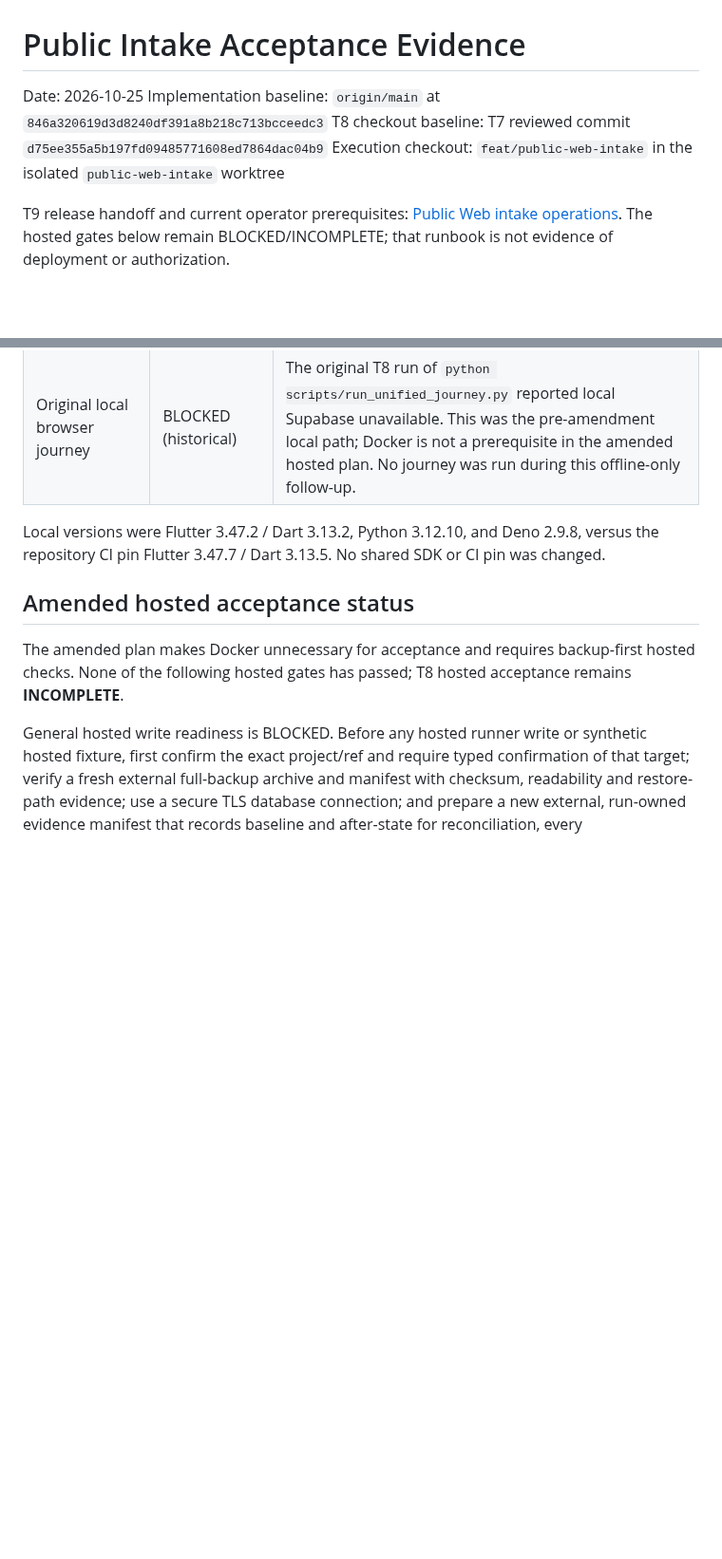
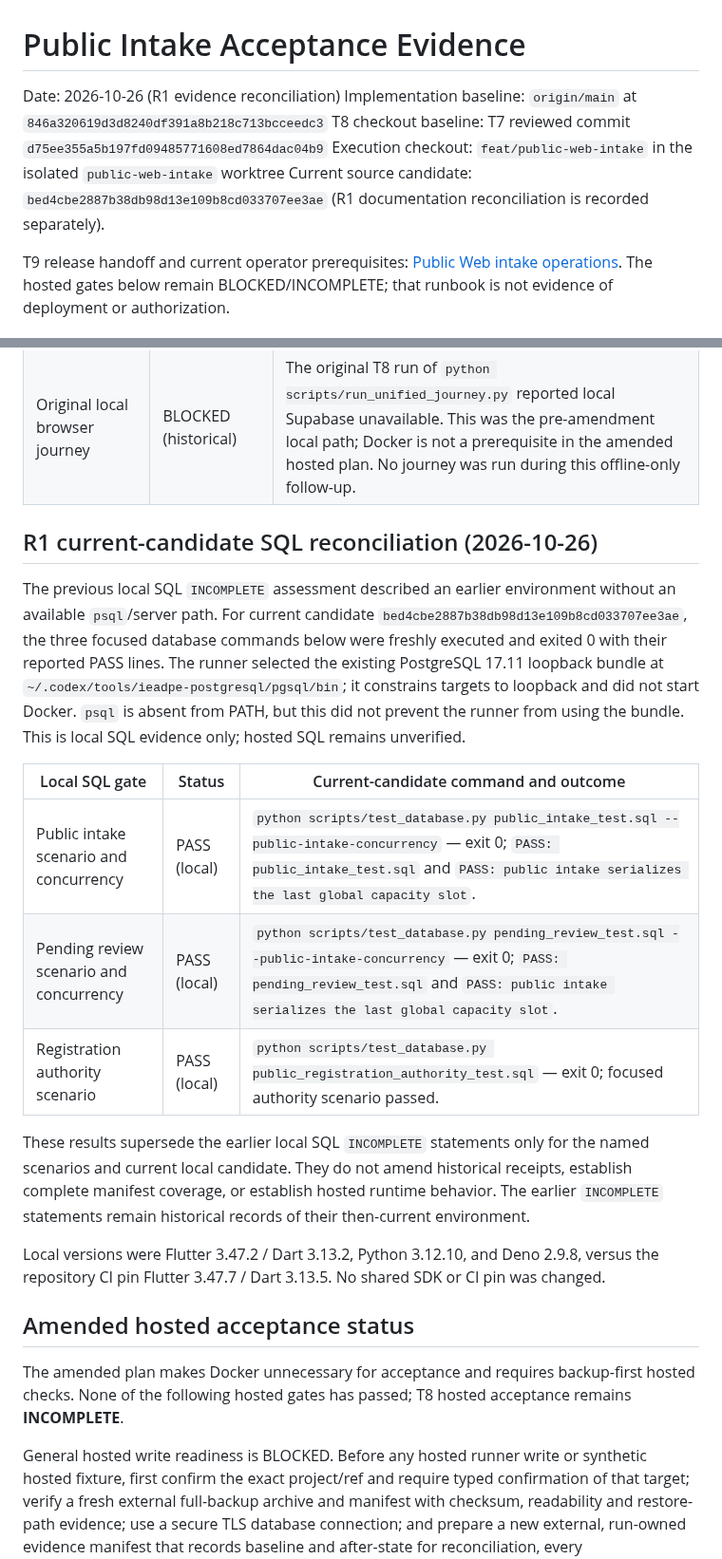
Before and after one commit to CarlosMonteiroNeto/discipulado-IEADPE, a Markdown page: docs/verification/public-intake-acceptance.md, 2 parts joined by grey strips. Shown at 95% size. GitHub-like rendering; blank space fills up the shorter version.

Commit message:
docs: reconcile public intake verification evidence

```diff
--- a/docs/verification/public-intake-acceptance.md
+++ b/docs/verification/public-intake-acceptance.md
@@ -1,9 +1,10 @@
 # Public Intake Acceptance Evidence
 
-Date: 2026-10-25
+Date: 2026-10-26 (R1 evidence reconciliation)
 Implementation baseline: `origin/main` at `846a320619d3d8240df391a8b218c713bcceedc3`
 T8 checkout baseline: T7 reviewed commit `d75ee355a5b197fd09485771608ed7864dac04b9`
 Execution checkout: `feat/public-web-intake` in the isolated `public-web-intake` worktree
+Current source candidate: `bed4cbe2887b38db98d13e109b8cd033707ee3ae` (R1 documentation reconciliation is recorded separately).
 
 T9 release handoff and current operator prerequisites: [Public Web intake operations](../operations/public-intake.md). The hosted gates below remain BLOCKED/INCOMPLETE; that runbook is not evidence of deployment or authorization.
 
@@ -23,6 +24,18 @@ T9 release handoff and current operator prerequisites: [Public Web intake operat
 | Catalog archive concurrency | PASS | `python scripts/test_database.py catalog_test.sql --catalog-concurrency`: archive/create and archive/grant wait and revalidate in both commit orders. |
 | Deno test handler | PASS | `deno check scripts/public_intake_test_server.ts` passed; `deno test supabase/functions/public-intake` passed 18/18. Deno 2.9.8. |
 | Original local browser journey | BLOCKED (historical) | The original T8 run of `python scripts/run_unified_journey.py` reported local Supabase unavailable. This was the pre-amendment local path; Docker is not a prerequisite in the amended hosted plan. No journey was run during this offline-only follow-up. |
+
+## R1 current-candidate SQL reconciliation (2026-10-26)
+
+The previous local SQL `INCOMPLETE` assessment described an earlier environment without an available `psql`/server path. For current candidate `bed4cbe2887b38db98d13e109b8cd033707ee3ae`, the three focused database commands below were freshly executed and exited 0 with their reported PASS lines. The runner selected the existing PostgreSQL 17.11 loopback bundle at `~/.codex/tools/ieadpe-postgresql/pgsql/bin`; it constrains targets to loopback and did not start Docker. `psql` is absent from PATH, but this did not prevent the runner from using the bundle. This is local SQL evidence only; hosted SQL remains unverified.
+
+| Local SQL gate | Status | Current-candidate command and outcome |
+|---|---|---|
+| Public intake scenario and concurrency | PASS (local) | `python scripts/test_database.py public_intake_test.sql --public-intake-concurrency` — exit 0; `PASS: public_intake_test.sql` and `PASS: public intake serializes the last global capacity slot`. |
+| Pending review scenario and concurrency | PASS (local) | `python scripts/test_database.py pending_review_test.sql --public-intake-concurrency` — exit 0; `PASS: pending_review_test.sql` and `PASS: public intake serializes the last global capacity slot`. |
+| Registration authority scenario | PASS (local) | `python scripts/test_database.py public_registration_authority_test.sql` — exit 0; focused authority scenario passed. |
+
+These results supersede the earlier local SQL `INCOMPLETE` statements only for the named scenarios and current local candidate. They do not amend historical receipts, establish complete manifest coverage, or establish hosted runtime behavior. The earlier `INCOMPLETE` statements remain historical records of their then-current environment.
 
 Local versions were Flutter 3.47.2 / Dart 3.13.2, Python 3.12.10, and Deno 2.9.8, versus the repository CI pin Flutter 3.47.7 / Dart 3.13.5. No shared SDK or CI pin was changed.
 
```
Also changed, not shown: 2 other files.
